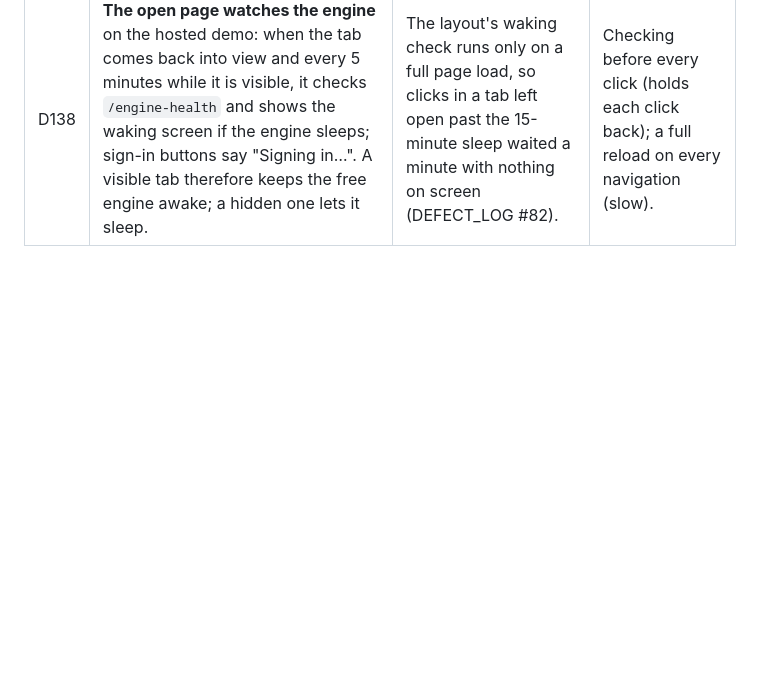
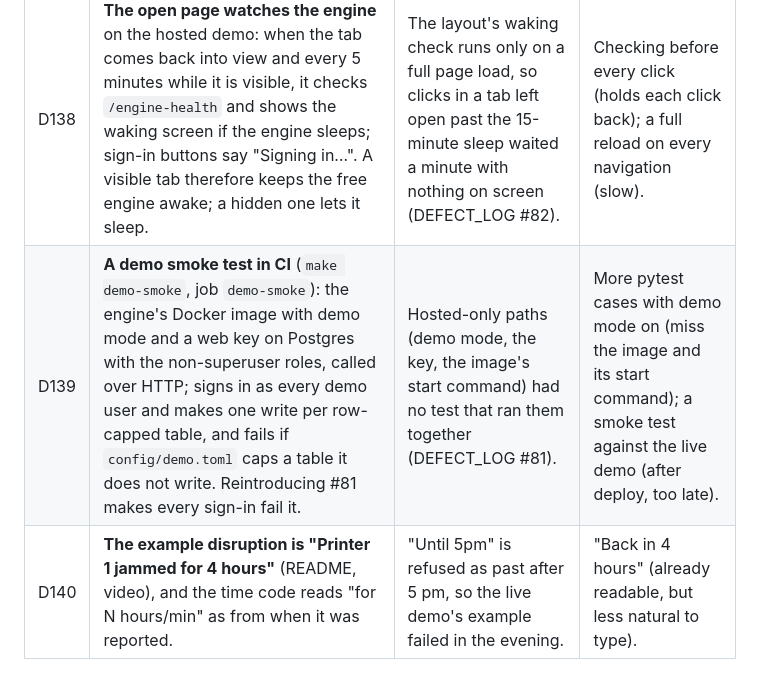
Before and after one commit to SalNexflow/brimline, a Markdown page: docs/DECISIONS.md, the part around the change. Drawn GitHub-style; blank space fills up the shorter version.

```diff
--- a/docs/DECISIONS.md
+++ b/docs/DECISIONS.md
@@ -300,3 +300,5 @@ No critical holes; storage caps did not cover every write, and the engine kept t
 | D136 | **Every write in demo mode first checks the database size** (request middleware), sign-ins and AI advice have row caps too, and the engine starts its server with the owner's credentials unset. The web key is compared as bytes; a replayed reply marks only its own call; recorded replies are read once per file version; the reset workflow pins checkout by commit; the secrets scan covers any non-local database URL, quoted values and more key names. | Each found in review (13 write routes had no check; a non-ASCII key header crashed with a 500; one replay marked every later call as replayed). | Per-route checks only: easy to forget on the next route. |
 | D137 | **Sign-in has no row cap** (corrects D136): sessions are signed tokens, not rows, so there is nothing to count; the middleware's size check still runs before every write. | The cap named a table that does not exist and broke every hosted sign-in (DEFECT_LOG #81). | A sessions table to count (adds storage for no gain). |
 | D138 | **The open page watches the engine** on the hosted demo: when the tab comes back into view and every 5 minutes while it is visible, it checks `/engine-health` and shows the waking screen if the engine sleeps; sign-in buttons say "Signing in…". A visible tab therefore keeps the free engine awake; a hidden one lets it sleep. | The layout's waking check runs only on a full page load, so clicks in a tab left open past the 15-minute sleep waited a minute with nothing on screen (DEFECT_LOG #82). | Checking before every click (holds each click back); a full reload on every navigation (slow). |
+| D139 | **A demo smoke test in CI** (`make demo-smoke`, job `demo-smoke`): the engine's Docker image with demo mode and a web key on Postgres with the non-superuser roles, called over HTTP; signs in as every demo user and makes one write per row-capped table, and fails if `config/demo.toml` caps a table it does not write. Reintroducing #81 makes every sign-in fail it. | Hosted-only paths (demo mode, the key, the image's start command) had no test that ran them together (DEFECT_LOG #81). | More pytest cases with demo mode on (miss the image and its start command); a smoke test against the live demo (after deploy, too late). |
+| D140 | **The example disruption is "Printer 1 jammed for 4 hours"** (README, video), and the time code reads "for N hours/min" as from when it was reported. | "Until 5pm" is refused as past after 5 pm, so the live demo's example failed in the evening. | "Back in 4 hours" (already readable, but less natural to type). |
```
Also changed, not shown: README.md (+7 -2 lines), docs/screenshots/board.png, docs/screenshots/disruption-review.png, docs/screenshots/quote.png, docs/screenshots/search.png, 3 other files.
